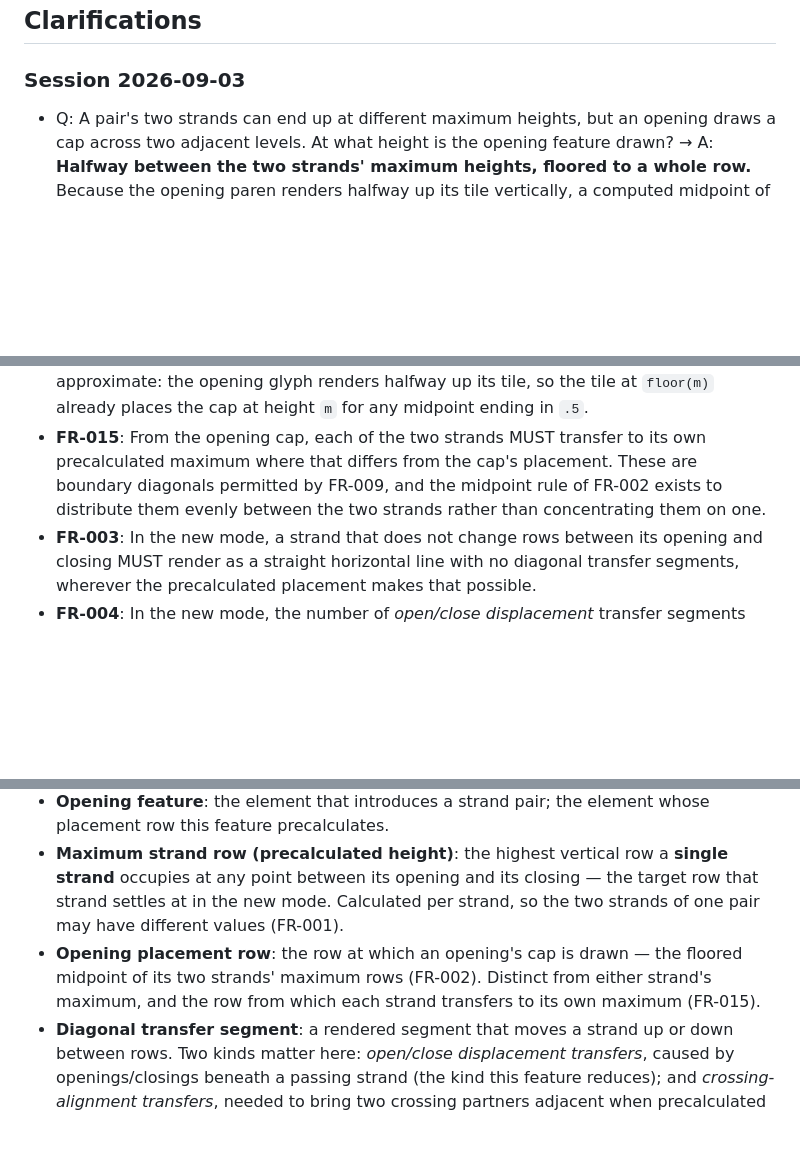
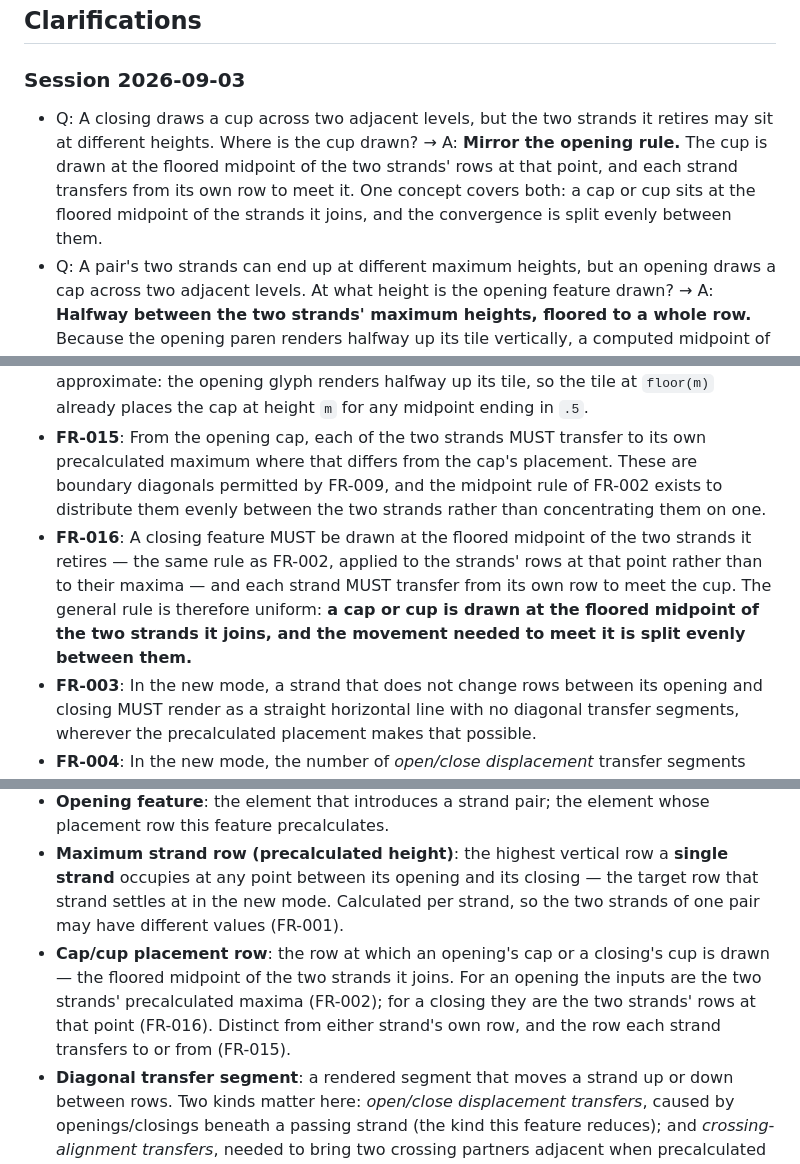
Before and after one commit to scooter-dangle/knotty, a Markdown page: specs/007-strand-height-precalc/spec.md, 3 parts joined by grey strips. Drawn GitHub-style; blank space fills up the shorter version.

Commit message:
doc: draw closing cups at the floored midpoint too
A closing joins two strands that may sit at different rows under
precalculated placement, the mirror of the opening case. Apply the same
rule: the cup is drawn at the floored midpoint of the two strands it
retires, and each transfers from its own row to meet it.

Add FR-016, generalize the Key Entity to cover caps and cups, and state
the uniform rule -- a cap or cup sits at the floored midpoint of the two
strands it joins, with the movement split evenly between them.

Co-Authored-By: Claude Opus 5 <noreply@anthropic.com>
Claude-Session: https://claude.ai/code/session_01J3uuuH3psB41oo3SJjWqJJ

```diff
--- a/specs/007-strand-height-precalc/spec.md
+++ b/specs/007-strand-height-precalc/spec.md
@@ -12,6 +12,7 @@
 
 ### Session 2026-09-03
 
+- Q: A closing draws a cup across two adjacent levels, but the two strands it retires may sit at different heights. Where is the cup drawn? → A: **Mirror the opening rule.** The cup is drawn at the floored midpoint of the two strands' rows at that point, and each strand transfers from its own row to meet it. One concept covers both: a cap or cup sits at the floored midpoint of the strands it joins, and the convergence is split evenly between them.
 - Q: A pair's two strands can end up at different maximum heights, but an opening draws a cap across two adjacent levels. At what height is the opening feature drawn? → A: **Halfway between the two strands' maximum heights, floored to a whole row.** Because the opening paren renders halfway up its tile vertically, a computed midpoint of 3.5 is drawn at row 3 — the tile whose center already sits at 3.5. So `opening_row = floor((lower_max + upper_max) / 2)`. This balances the boundary movement between the two strands instead of loading it entirely onto one of them.
 - Q: How does this mode relate to the "opening-centered" rendering added by spec 003 and left as the sole rendering by spec 005? → A: They are **orthogonal axes**. Opening-centered governs how an already-placed diagram is mapped onto the 2D character grid (glyph mapping). This feature governs how strand heights are *calculated* — which vertical level each strand occupies — and does not change the subsequent mapping to the grid. Adding a choice on the placement axis therefore does not reintroduce the rendering choice that spec 005 removed. Terminology: this feature adds a **placement mode**, not a rendering mode.
 
@@ -137,6 +138,7 @@ A person renders diagrams that contain crossings as well as openings and closing
 - **FR-001**: System MUST provide a selectable placement mode (distinct from the default) that, before placing strands, precalculates **for each of the two strands an opening introduces** the maximum vertical row that strand will occupy between its opening and its matching closing. The two strands of a pair MAY have different maxima, because an opening occurring between them raises the upper strand without raising the lower.
 - **FR-002**: System MUST place each opening feature unconditionally at the midpoint of its two strands' precalculated maxima, floored to a whole row — `floor((lower_max + upper_max) / 2)` — rather than at the lowest free row, and without weighing crossing-alignment cost against displacement savings. Flooring is correct rather than approximate: the opening glyph renders halfway up its tile, so the tile at `floor(m)` already places the cap at height `m` for any midpoint ending in `.5`.
 - **FR-015**: From the opening cap, each of the two strands MUST transfer to its own precalculated maximum where that differs from the cap's placement. These are boundary diagonals permitted by FR-009, and the midpoint rule of FR-002 exists to distribute them evenly between the two strands rather than concentrating them on one.
+- **FR-016**: A closing feature MUST be drawn at the floored midpoint of the two strands it retires — the same rule as FR-002, applied to the strands' rows at that point rather than to their maxima — and each strand MUST transfer from its own row to meet the cup. The general rule is therefore uniform: **a cap or cup is drawn at the floored midpoint of the two strands it joins, and the movement needed to meet it is split evenly between them.**
 - **FR-003**: In the new mode, a strand that does not change rows between its opening and closing MUST render as a straight horizontal line with no diagonal transfer segments, wherever the precalculated placement makes that possible.
 - **FR-004**: In the new mode, the number of *open/close displacement* transfer segments (those caused by a strand being pushed up by an opening beneath it and later pulled back down by a closing beneath it) MUST be reduced versus the default mode for any diagram exhibiting such displacement.
 - **FR-005**: System MUST leave the default rendering behavior unchanged; the height-precalculated behavior MUST be opt-in.
@@ -155,7 +157,7 @@ A person renders diagrams that contain crossings as well as openings and closing
 - **Strand pair**: the two lines introduced by a single opening feature and retired by its matching closing feature; occupies a vertical row that may change over the diagram's width.
 - **Opening feature**: the element that introduces a strand pair; the element whose placement row this feature precalculates.
 - **Maximum strand row (precalculated height)**: the highest vertical row a **single strand** occupies at any point between its opening and its closing — the target row that strand settles at in the new mode. Calculated per strand, so the two strands of one pair may have different values (FR-001).
-- **Opening placement row**: the row at which an opening's cap is drawn — the floored midpoint of its two strands' maximum rows (FR-002). Distinct from either strand's maximum, and the row from which each strand transfers to its own maximum (FR-015).
+- **Cap/cup placement row**: the row at which an opening's cap or a closing's cup is drawn — the floored midpoint of the two strands it joins. For an opening the inputs are the two strands' precalculated maxima (FR-002); for a closing they are the two strands' rows at that point (FR-016). Distinct from either strand's own row, and the row each strand transfers to or from (FR-015).
 - **Diagonal transfer segment**: a rendered segment that moves a strand up or down between rows. Two kinds matter here: *open/close displacement transfers*, caused by openings/closings beneath a passing strand (the kind this feature reduces); and *crossing-alignment transfers*, needed to bring two crossing partners adjacent when precalculated placement has separated them (a new cost the default mode never incurs).
 - **Crossing-alignment transfer**: a transfer the new mode adds to make two crossing strands adjacent at the moment they cross (and to restore placement afterward), because the default mode's guarantee that crossing partners are always adjacent no longer holds once strands sit at their maximum rows.
 - **Scanned diagram feature**: an element the rotation move recovers by reading the rendered grid (openings, closings, crossings). Not every transfer becomes one — many scan to nothing. The transfers that inflate this count are (especially, perhaps only) those later reversed by an opposite-direction transfer, i.e. the avoidable up-then-down displacement the new mode removes; crossing-alignment transfers are scanned but do not add features. Reducing the reversed-direction transfers lowers the count without changing the knot, which is what the new mode aims for.
```
